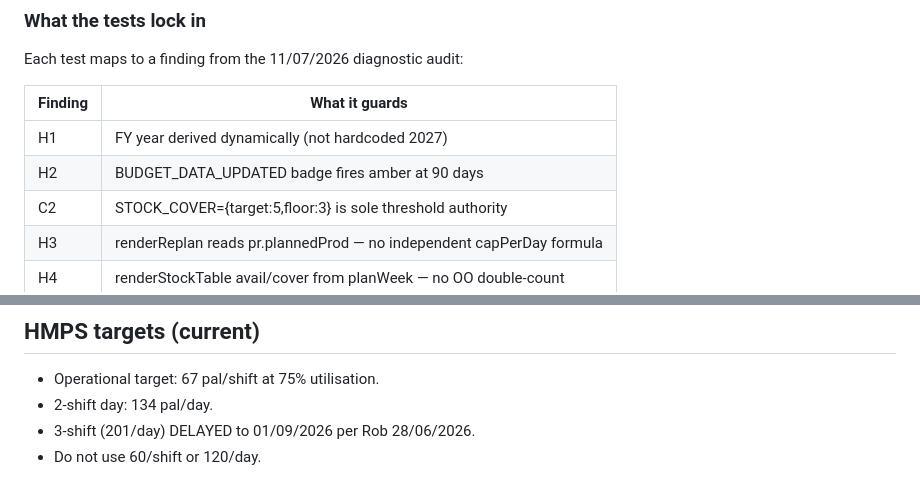
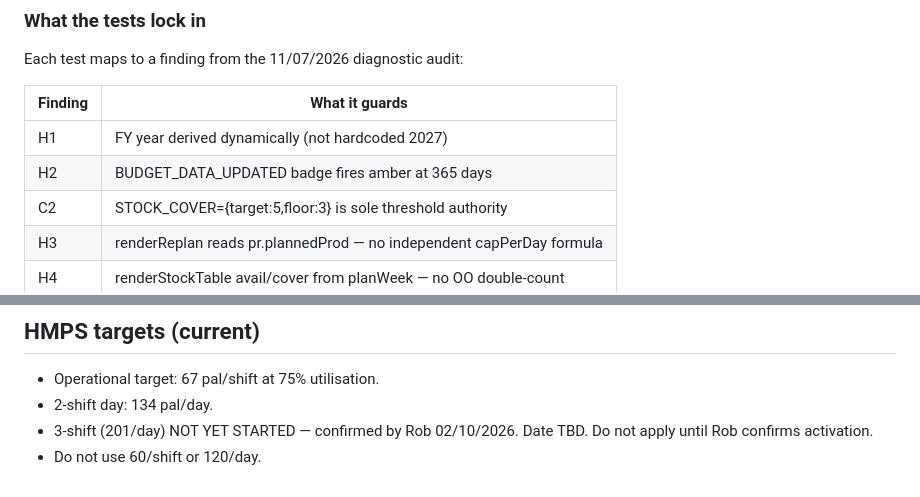
Before and after one commit to rharris008/abh-production-planner, a Markdown page: CLAUDE.md, 2 parts joined by grey strips. GitHub-like rendering.

Commit message:
Fix stale HMPS 3-shift date and H2 test description in CLAUDE.md
- 3-shift: 'DELAYED to 01/09/2026' → 'NOT YET STARTED, Date TBD' (matches global CLAUDE.md, confirmed Rob 02/10/2026)
- H2 test description: 90 days → 365 days (matches code change from session 15/10/2026)

Co-Authored-By: Claude Sonnet 4.6 <noreply@anthropic.com>

```diff
--- a/CLAUDE.md
+++ b/CLAUDE.md
@@ -52,7 +52,7 @@ Each test maps to a finding from the 11/07/2026 diagnostic audit:
 | Finding | What it guards |
 |---------|---------------|
 | H1 | FY year derived dynamically (not hardcoded 2027) |
-| H2 | BUDGET_DATA_UPDATED badge fires amber at 90 days |
+| H2 | BUDGET_DATA_UPDATED badge fires amber at 365 days |
 | C2 | STOCK_COVER={target:5,floor:3} is sole threshold authority |
 | H3 | renderReplan reads pr.plannedProd — no independent capPerDay formula |
 | H4 | renderStockTable avail/cover from planWeek — no OO double-count |
@@ -135,5 +135,5 @@ This standard lives here (project CLAUDE.md) AND is referenced in the global ABH
 
 - Operational target: 67 pal/shift at 75% utilisation.
 - 2-shift day: 134 pal/day.
-- 3-shift (201/day) DELAYED to 01/09/2026 per Rob 28/06/2026.
+- 3-shift (201/day) NOT YET STARTED — confirmed by Rob 02/10/2026. Date TBD. Do not apply until Rob confirms activation.
 - Do not use 60/shift or 120/day.
```
